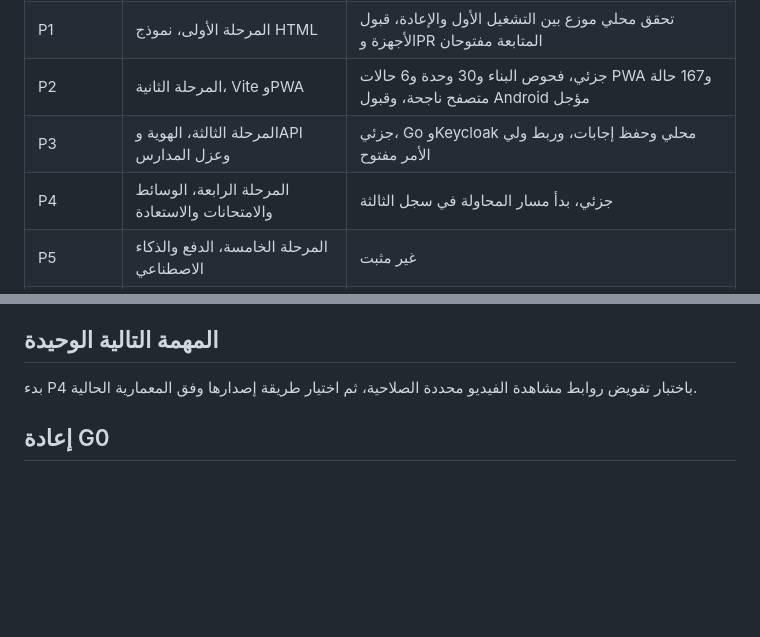
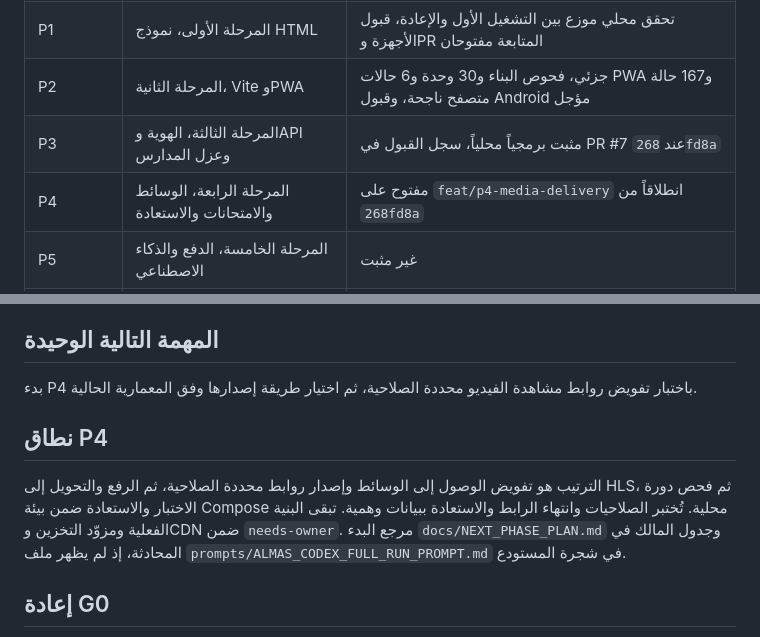
Before and after one commit to cctw1382-stack/almas-elearning, a Markdown page: docs/CODEX_STATE.md, 2 parts joined by grey strips. GitHub-like rendering; blank space fills up the shorter version.

Commit message:
Open P4 media delivery acceptance scope

```diff
--- a/docs/CODEX_STATE.md
+++ b/docs/CODEX_STATE.md
@@ -28,8 +28,8 @@ SHA رأس `main` بحسب GitHub هو `dd44d09d399f3884f2d6c5cdd3e8041e5e4b373e
 | G0 | تدقيق قبل إغلاق المراحل | تحقق محلي من الحالات الـ62 بعد الإعادة، PR وCI للالتزام المحلي غير مثبتين |
 | P1 | المرحلة الأولى، نموذج HTML | تحقق محلي موزع بين التشغيل الأول والإعادة، قبول الأجهزة وPR المتابعة مفتوحان |
 | P2 | المرحلة الثانية، Vite وPWA | جزئي، فحوص البناء و30 وحدة و6 حالات PWA و167 حالة متصفح ناجحة، وقبول Android مؤجل |
-| P3 | المرحلة الثالثة، الهوية وAPI وعزل المدارس | جزئي، Go وKeycloak محلي وحفظ إجابات، وربط ولي الأمر مفتوح |
-| P4 | المرحلة الرابعة، الوسائط والامتحانات والاستعادة | جزئي، بدأ مسار المحاولة في سجل الثالثة |
+| P3 | المرحلة الثالثة، الهوية وAPI وعزل المدارس | مثبت برمجياً محلياً، سجل القبول في PR #7 عند `268fd8a` |
+| P4 | المرحلة الرابعة، الوسائط والامتحانات والاستعادة | مفتوح على `feat/p4-media-delivery` انطلاقاً من `268fd8a` |
 | P5 | المرحلة الخامسة، الدفع والذكاء الاصطناعي | غير مثبت |
 | P6 | المرحلة السادسة، النشر وقياس الحمل | غير مثبت |
 
@@ -59,6 +59,10 @@ Go وPostgreSQL وKeycloak محلياً، وهوية الماس بمكعبين،
 ## المهمة التالية الوحيدة
 
 بدء P4 باختبار تفويض روابط مشاهدة الفيديو محددة الصلاحية، ثم اختيار طريقة إصدارها وفق المعمارية الحالية.
+
+## نطاق P4
+
+الترتيب هو تفويض الوصول إلى الوسائط وإصدار روابط محددة الصلاحية، ثم الرفع والتحويل إلى HLS، ثم فحص دورة الاختبار والاستعادة ضمن بيئة Compose محلية. تُختبر الصلاحيات وانتهاء الرابط والاستعادة ببيانات وهمية. تبقى البنية الفعلية ومزوّد التخزين وCDN ضمن `needs-owner`. مرجع البدء `docs/NEXT_PHASE_PLAN.md` وجدول المالك في المحادثة، إذ لم يظهر ملف `prompts/ALMAS_CODEX_FULL_RUN_PROMPT.md` في شجرة المستودع.
 
 ## إعادة G0
 
```
